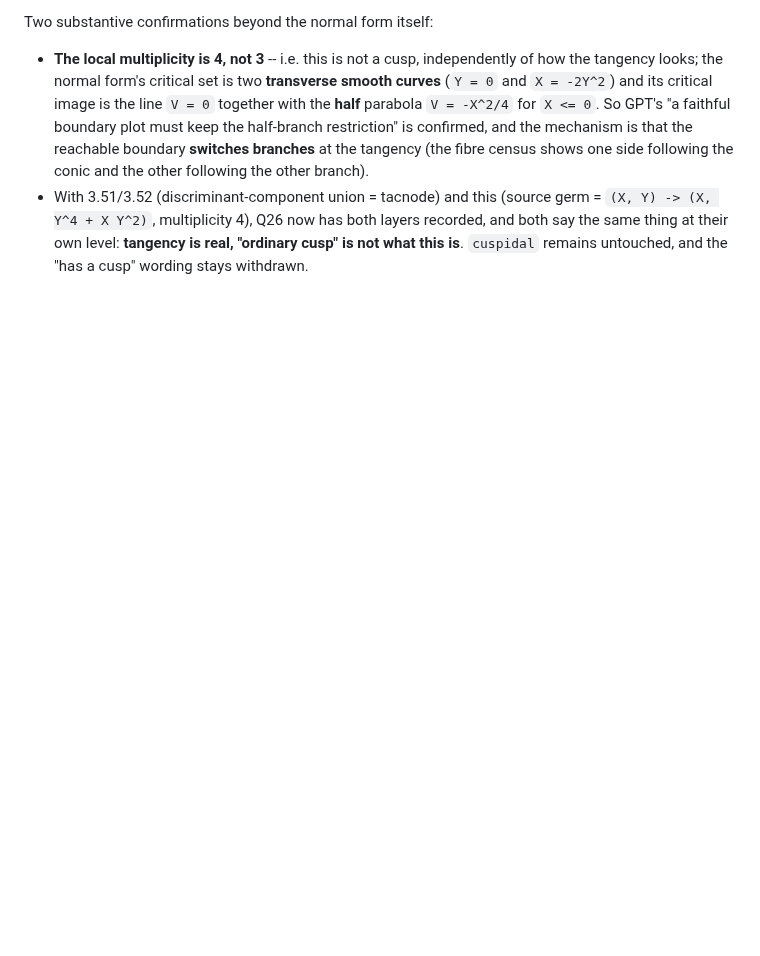
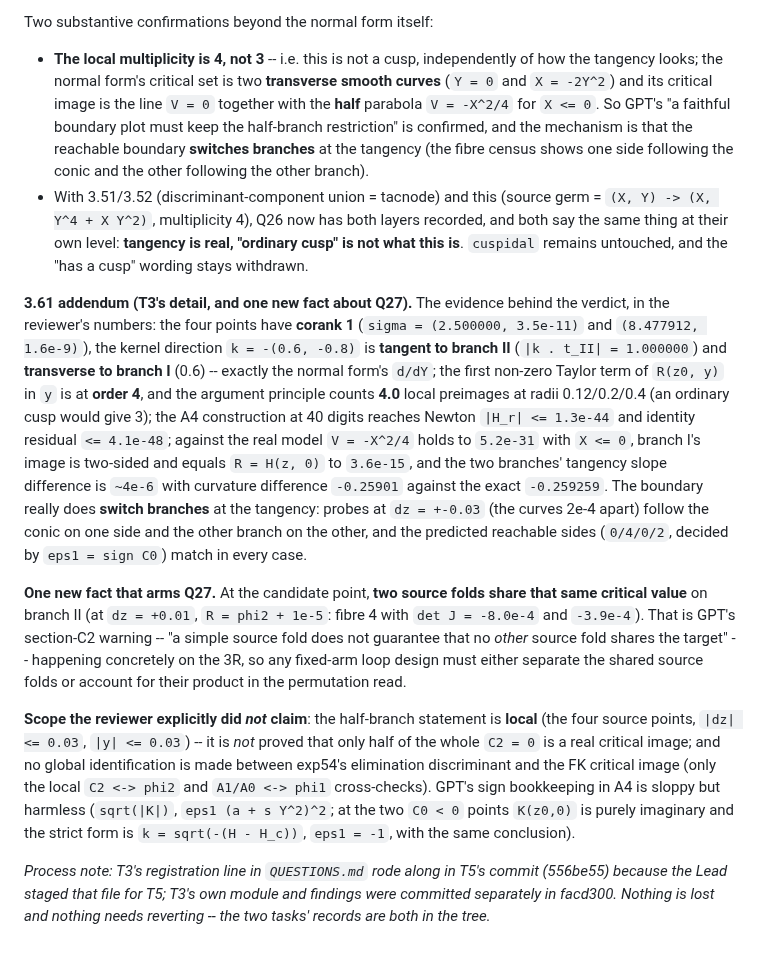
Before and after one commit to yangliangzhu/py_robot_library, a Markdown page: study/NOTES.md, the part around the change. GitHub-like rendering; blank space fills up the shorter version.

Commit message:
study: T3's detail recorded -- multiplicity 4 by the argument principle, the half-branch image measured, and the shared-critical-value trap observed on the 3R
The verdict was already committed; this adds the evidence behind it (corank 1 with the kernel direction
tangent to branch II and transverse to branch I, order-4 Taylor term and 4.0 preimages by the argument
principle against a cusp's 3, the 40-digit construction residuals, V = -X^2/4 to 5.2e-31 with X <= 0,
and the boundary switching branches at the tangency with the predicted reachable sides), the scope the
reviewer explicitly did not claim (the half-branch statement is local; no global identification of
exp54's discriminant with the FK critical image), and one new fact for Q27: two source folds already
share that critical value on branch II of the 3R, which is precisely the trap GPT's section C2 warns
about for fixed-arm loop design.

```diff
--- a/study/NOTES.md
+++ b/study/NOTES.md
@@ -2631,3 +2631,35 @@ Two substantive confirmations beyond the normal form itself:
   multiplicity 4), Q26 now has both layers recorded, and both say the same thing at their own level:
   **tangency is real, "ordinary cusp" is not what this is**.  ``cuspidal`` remains untouched, and the
   "has a cusp" wording stays withdrawn.
+
+**3.61 addendum (T3's detail, and one new fact about Q27).**  The evidence behind the verdict, in the
+reviewer's numbers: the four points have **corank 1** (``sigma = (2.500000, 3.5e-11)`` and
+``(8.477912, 1.6e-9)``), the kernel direction ``k = -(0.6, -0.8)`` is **tangent to branch II**
+(``|k . t_II| = 1.000000``) and **transverse to branch I** (0.6) -- exactly the normal form's
+``d/dY``; the first non-zero Taylor term of ``R(z0, y)`` in ``y`` is at **order 4**, and the argument
+principle counts **4.0** local preimages at radii 0.12/0.2/0.4 (an ordinary cusp would give 3); the A4
+construction at 40 digits reaches Newton ``|H_r| <= 1.3e-44`` and identity residual ``<= 4.1e-48``;
+against the real model ``V = -X^2/4`` holds to ``5.2e-31`` with ``X <= 0``, branch I's image is
+two-sided and equals ``R = H(z, 0)`` to ``3.6e-15``, and the two branches' tangency slope difference is
+``~4e-6`` with curvature difference ``-0.25901`` against the exact ``-0.259259``.  The boundary really
+does **switch branches** at the tangency: probes at ``dz = +-0.03`` (the curves 2e-4 apart) follow the
+conic on one side and the other branch on the other, and the predicted reachable sides (``0/4/0/2``,
+decided by ``eps1 = sign C0``) match in every case.
+
+**One new fact that arms Q27.**  At the candidate point, **two source folds share that same critical
+value** on branch II (at ``dz = +0.01``, ``R = phi2 + 1e-5``: fibre 4 with ``det J = -8.0e-4`` and
+``-3.9e-4``).  That is GPT's section-C2 warning -- "a simple source fold does not guarantee that no
+*other* source fold shares the target" -- happening concretely on the 3R, so any fixed-arm loop design
+must either separate the shared source folds or account for their product in the permutation read.
+
+**Scope the reviewer explicitly did *not* claim**: the half-branch statement is **local** (the four source
+points, ``|dz| <= 0.03``, ``|y| <= 0.03``) -- it is *not* proved that only half of the whole ``C2 = 0`` is
+a real critical image; and no global identification is made between exp54's elimination discriminant and
+the FK critical image (only the local ``C2 <-> phi2`` and ``A1/A0 <-> phi1`` cross-checks).  GPT's sign
+bookkeeping in A4 is sloppy but harmless (``sqrt(|K|)``, ``eps1 (a + s Y^2)^2``; at the two ``C0 < 0``
+points ``K(z0,0)`` is purely imaginary and the strict form is ``k = sqrt(-(H - H_c))``, ``eps1 = -1``,
+with the same conclusion).
+
+*Process note: T3's registration line in ``QUESTIONS.md`` rode along in T5's commit (556be55) because the
+Lead staged that file for T5; T3's own module and findings were committed separately in facd300.  Nothing
+is lost and nothing needs reverting -- the two tasks' records are both in the tree.*
```
Also changed, not shown: study/collab/QUESTIONS.md (+2 -2 lines).
